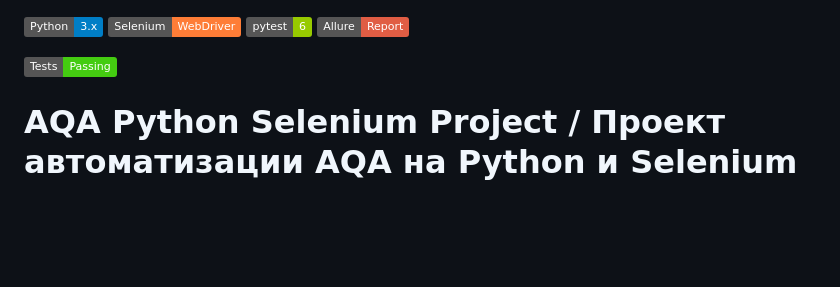
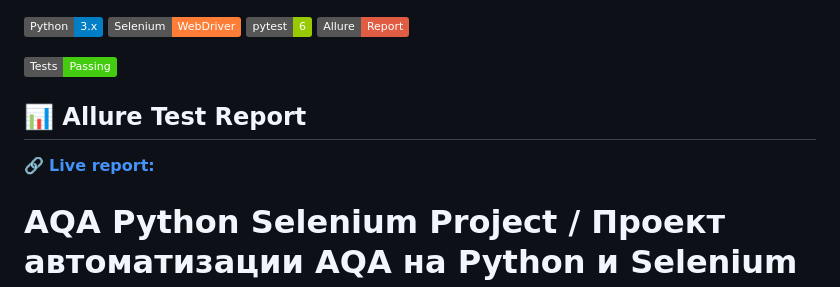
Before and after one commit to AzNavyr/AQA-Python-Selenium, a Markdown page: README.md, the part around the change. GitHub-like rendering; badges without logos; blank space fills up the shorter version.

```diff
--- a/README.md
+++ b/README.md
@@ -4,6 +4,11 @@
 [![Allure](https://img.shields.io/badge/Allure-Report-red)](https://docs.qameta.io/allure/)
 
 [![Tests Passing](https://img.shields.io/badge/Tests-Passing-brightgreen)]()
+
+
+## 📊 Allure Test Report
+
+🔗 **[Live report:](https://Aznavyr.github.io/AQA-Python-Selenium/)**
 
 
 
```
